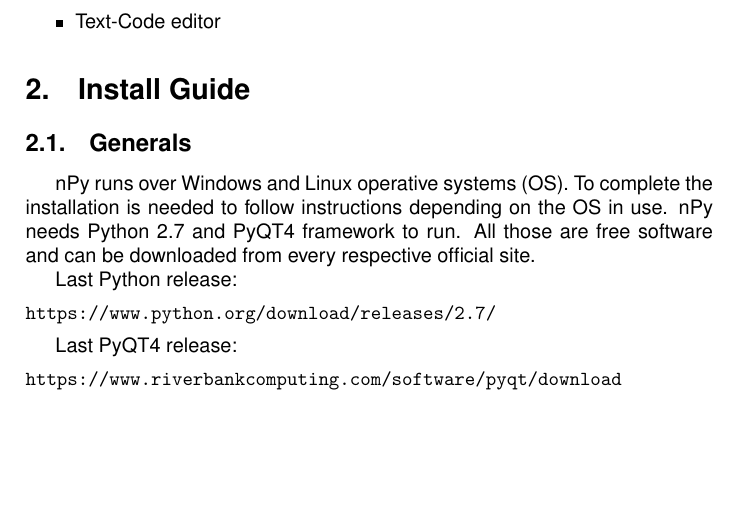
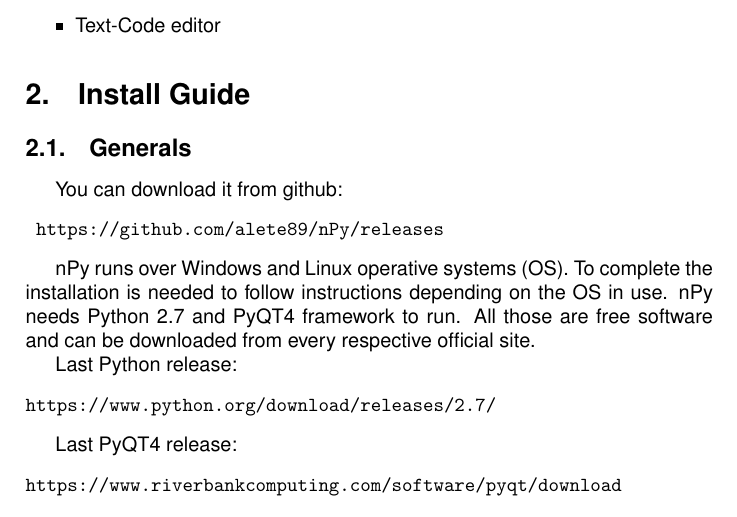
Before and after one commit to alete89/PyCGI, a LaTeX paper (nPyWiki/nPyWiki-v1.tex): part of page 5 of 13, cut so that both start at the same text, the shorter picture padded with empty space. Compiled offline with pdfLaTeX.

Commit message:
agregado link de descarga

```diff
--- a/nPyWiki/nPyWiki-v1.tex
+++ b/nPyWiki/nPyWiki-v1.tex
@@ -82,6 +82,11 @@ The second tab, Environment, allows the user to change the root path and the ini
 \section{Install Guide}
 
 \subsection{Generals}
+
+You can download it from github:
+\begin{verbatim}
+ https://github.com/alete89/nPy/releases
+\end{verbatim}
 
 nPy runs over Windows and Linux operative systems (OS). To complete the installation is needed to follow instructions depending on the OS in use. nPy needs Python 2.7 and PyQT4 framework to run. All those are free software and can be downloaded from every respective official site.
 
```
Also changed, not shown: nPyWiki/nPyWiki-v1.tex (1 more changed lines).
